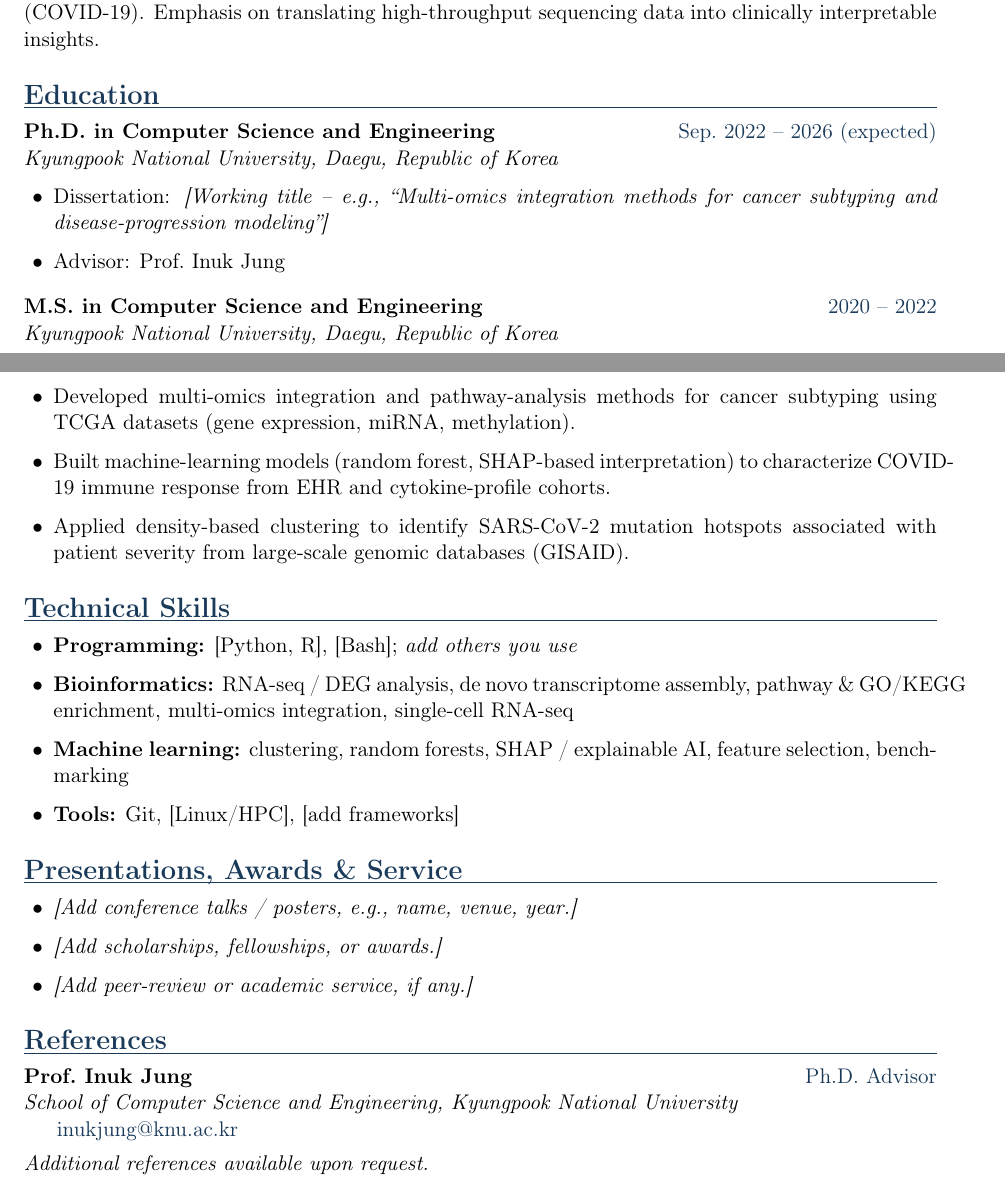
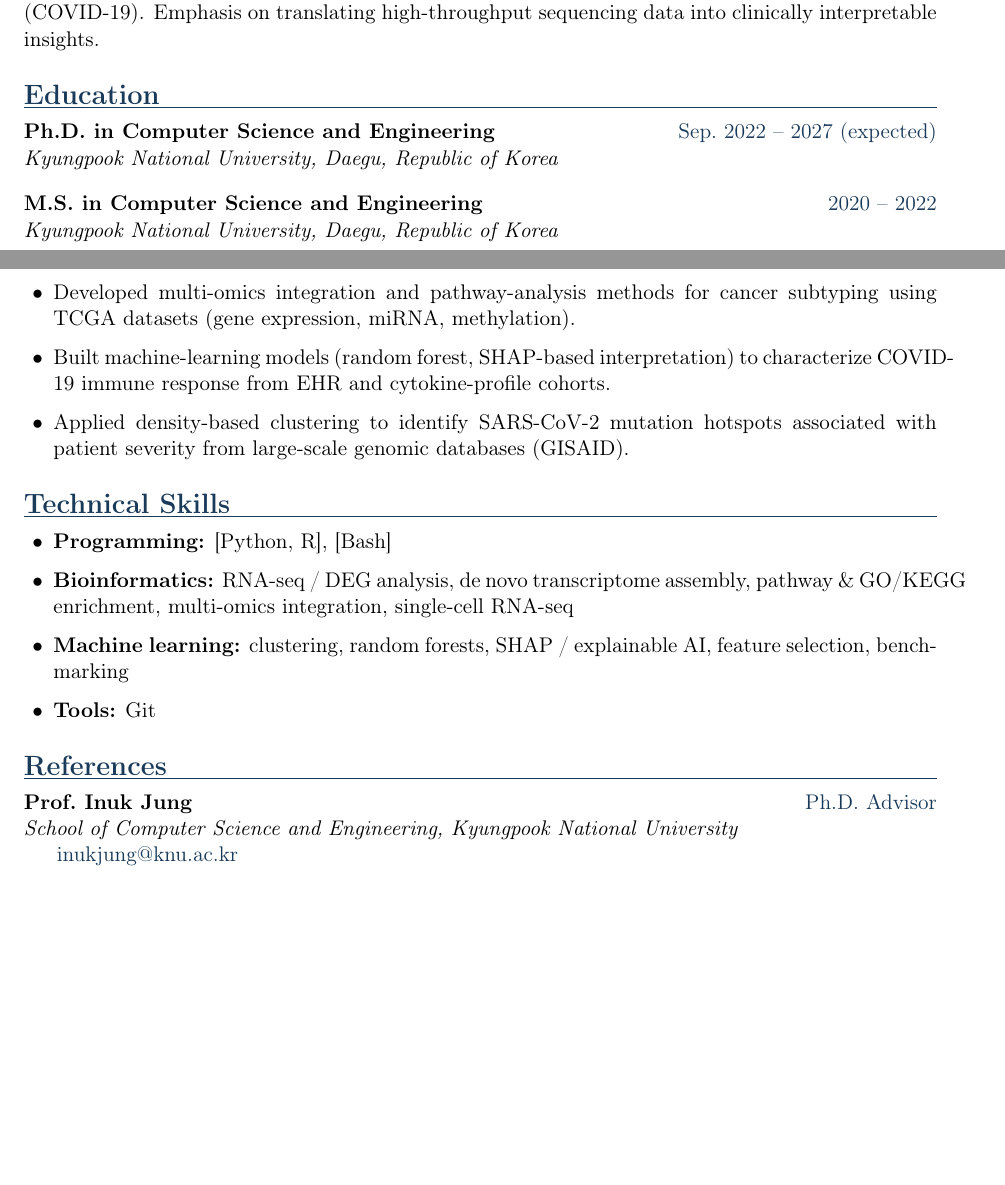
Before and after one commit to EONYONG-HAN/cv, a LaTeX CV (cv.tex): two parts of pages 1 and 2 of 2, joined at a grey line, cut so that both start at the same text, the shorter picture padded with empty space. Compiled offline with pdfLaTeX.

Commit message:
Update CV

```diff
--- a/cv.tex
+++ b/cv.tex
@@ -64,11 +64,11 @@ data into clinically interpretable insights.
 
 % ---------------- EDUCATION ---------------------------------
 \section{Education}
-\entry{Ph.D.\ in Computer Science and Engineering}{Sep.\ 2022 -- 2026 (expected)}
+\entry{Ph.D.\ in Computer Science and Engineering}{Sep.\ 2022 -- 2027 (expected)}
 \subentry{Kyungpook National University, Daegu, Republic of Korea}
 \begin{itemize}
-  \item Dissertation: \emph{[Working title -- e.g., ``Multi-omics integration methods for cancer subtyping and disease-progression modeling'']}
-  \item Advisor: Prof.\ Inuk Jung
+%   \item Dissertation: \emph{[Working title -- e.g., ``Multi-omics integration methods for cancer subtyping and disease-progression modeling'']}
+%   \item Advisor: Prof.\ Inuk Jung
 \end{itemize}
 \vspace{4pt}
 \entry{M.S.\ in Computer Science and Engineering}{2020 -- 2022}
@@ -127,21 +127,14 @@ Full metadata in \texttt{references.bib}.\normalsize
 % ---------------- SKILLS ------------------------------------
 \section{Technical Skills}
 \begin{itemize}
-  \item \textbf{Programming:} [Python, R], [Bash]; \emph{add others you use}
+  \item \textbf{Programming:} [Python, R], [Bash]
   \item \textbf{Bioinformatics:} RNA-seq / DEG analysis, de novo transcriptome assembly,
         pathway \& GO/KEGG enrichment, multi-omics integration, single-cell RNA-seq
   \item \textbf{Machine learning:} clustering, random forests, SHAP / explainable AI,
         feature selection, benchmarking
-  \item \textbf{Tools:} Git, [Linux/HPC], [add frameworks]
+  \item \textbf{Tools:} Git
 \end{itemize}
 
-% ---------------- PRESENTATIONS / AWARDS / SERVICE ----------
-\section{Presentations, Awards \& Service}
-\begin{itemize}
-  \item \emph{[Add conference talks / posters, e.g., name, venue, year.]}
-  \item \emph{[Add scholarships, fellowships, or awards.]}
-  \item \emph{[Add peer-review or academic service, if any.]}
-\end{itemize}
 
 % ---------------- REFERENCES --------------------------------
 \section{References}
@@ -150,6 +143,5 @@ Full metadata in \texttt{references.bib}.\normalsize
 \href{mailto:inukjung@knu.ac.kr}{inukjung@knu.ac.kr}
 \vspace{4pt}
 
-\noindent\emph{Additional references available upon request.}
 
 \end{document}
```
